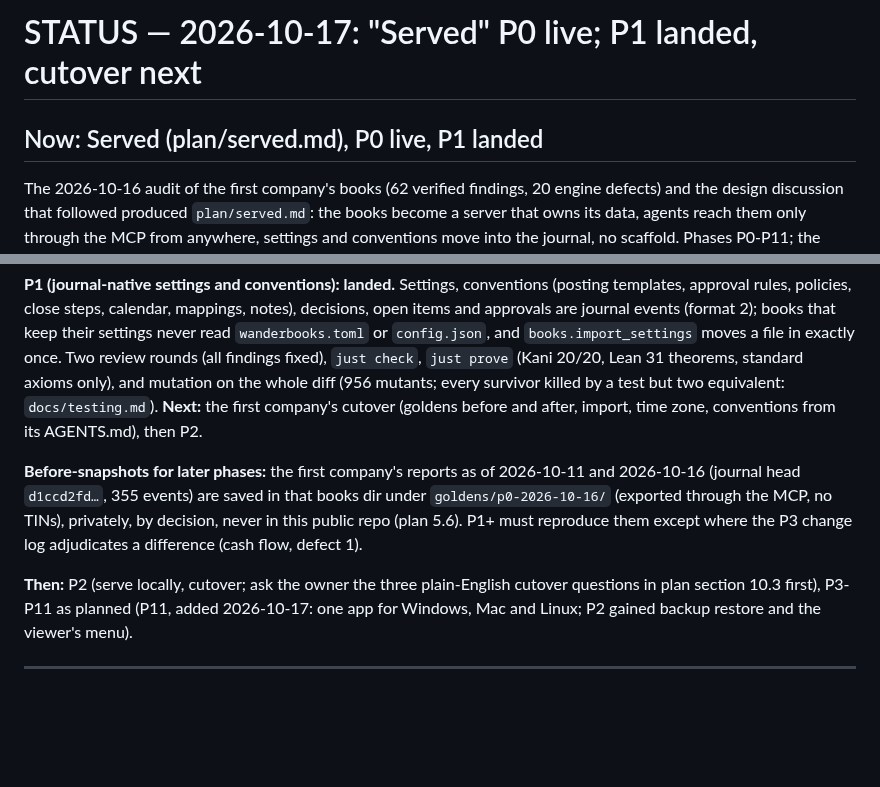
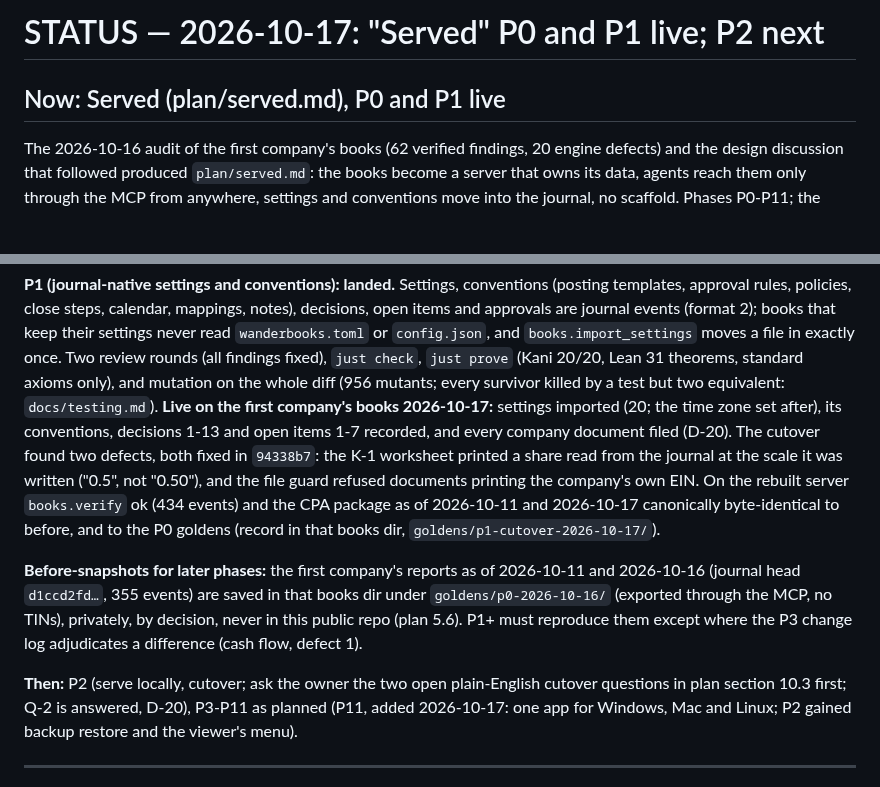
Before and after one commit to swaits/wanderbooks, a Markdown page: plan/STATUS.md, 2 parts joined by grey strips. Rendered like a GitHub page; blank space fills up the shorter version.

Commit message:
plan: P1 live on the first company's books; Q-2 answered (D-20)
Co-Authored-By: Claude Opus 5.5 <noreply@anthropic.com>
Claude-Session: https://claude.ai/code/session_01T3gXMVt7XJPi6ens1or9Dj

```diff
--- a/plan/STATUS.md
+++ b/plan/STATUS.md
@@ -1,6 +1,6 @@
-# STATUS — 2026-10-17: "Served" P0 live; P1 landed, cutover next
+# STATUS — 2026-10-17: "Served" P0 and P1 live; P2 next
 
-## Now: Served (plan/served.md), P0 live, P1 landed
+## Now: Served (plan/served.md), P0 and P1 live
 
 The 2026-10-16 audit of the first company's books (62 verified findings,
 20 engine defects) and the design discussion that followed produced
@@ -37,9 +37,16 @@ journal events (format 2); books that keep their settings never read
 file in exactly once. Two review rounds (all findings fixed), `just
 check`, `just prove` (Kani 20/20, Lean 31 theorems, standard axioms
 only), and mutation on the whole diff (956 mutants; every survivor
-killed by a test but two equivalent: `docs/testing.md`). **Next:** the
-first company's cutover (goldens before and after, import, time zone,
-conventions from its AGENTS.md), then P2.
+killed by a test but two equivalent: `docs/testing.md`). **Live on the
+first company's books 2026-10-17:** settings imported (20; the time zone
+set after), its conventions, decisions 1-13 and open items 1-7 recorded,
+and every company document filed (D-20). The cutover found two defects,
+both fixed in `94338b7`: the K-1 worksheet printed a share read from the
+journal at the scale it was written ("0.5", not "0.50"), and the file
+guard refused documents printing the company's own EIN. On the rebuilt
+server `books.verify` ok (434 events) and the CPA package as of
+2026-10-11 and 2026-10-17 canonically byte-identical to before, and to
+the P0 goldens (record in that books dir, `goldens/p1-cutover-2026-10-17/`).
 
 **Before-snapshots for later phases:** the first company's reports as of
 2026-10-11 and 2026-10-16 (journal head `d1ccd2fd…`, 355 events) are
@@ -49,8 +56,8 @@ the MCP, no TINs), privately, by decision, never in this public repo
 adjudicates a difference (cash flow, defect 1).
 
 **Then:** P2 (serve locally,
-cutover; ask the owner the three plain-English cutover questions in
-plan section 10.3 first), P3-P11 as planned (P11, added 2026-10-17: one app for Windows, Mac and
+cutover; ask the owner the two open plain-English cutover questions
+in plan section 10.3 first; Q-2 is answered, D-20), P3-P11 as planned (P11, added 2026-10-17: one app for Windows, Mac and
 Linux; P2 gained backup restore and the viewer's menu).
 
 ---
```
Also changed, not shown: plan/served.md (+4 -2 lines).
